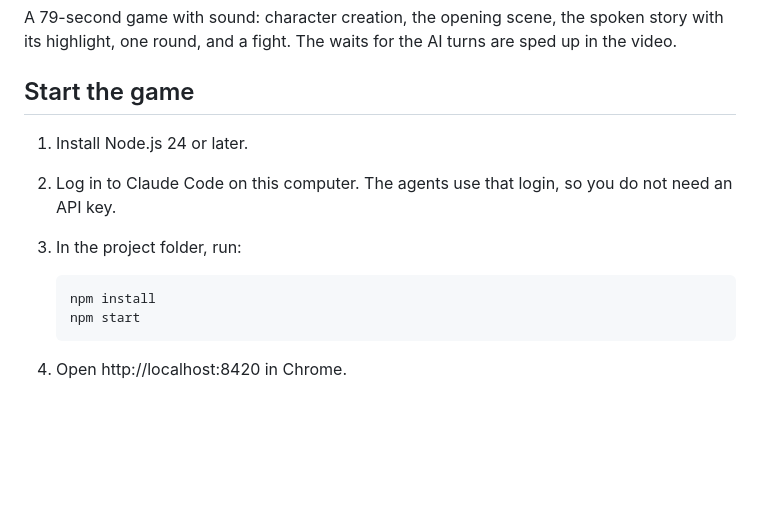
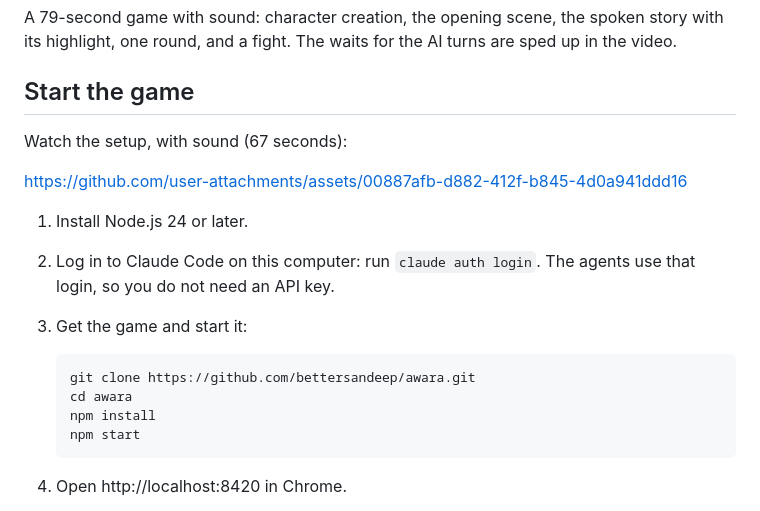
Before and after one commit to bettersandeep/awara, a Markdown page: docs/PLAY_GUIDE.md, the part around the change. Drawn GitHub-style; blank space fills up the shorter version.

````diff
--- a/docs/PLAY_GUIDE.md
+++ b/docs/PLAY_GUIDE.md
@@ -14,12 +14,18 @@ The waits for the AI turns are sped up in the video.
 
 ## Start the game
 
+Watch the setup, with sound (67 seconds):
+
+https://github.com/user-attachments/assets/00887afb-d882-412f-b845-4d0a941ddd16
+
 1. Install Node.js 24 or later.
-2. Log in to Claude Code on this computer.
+2. Log in to Claude Code on this computer: run `claude auth login`.
    The agents use that login, so you do not need an API key.
-3. In the project folder, run:
+3. Get the game and start it:
 
    ```sh
+   git clone https://github.com/bettersandeep/awara.git
+   cd awara
    npm install
    npm start
    ```
````
Also changed, not shown: README.md (+5 -1 lines).
